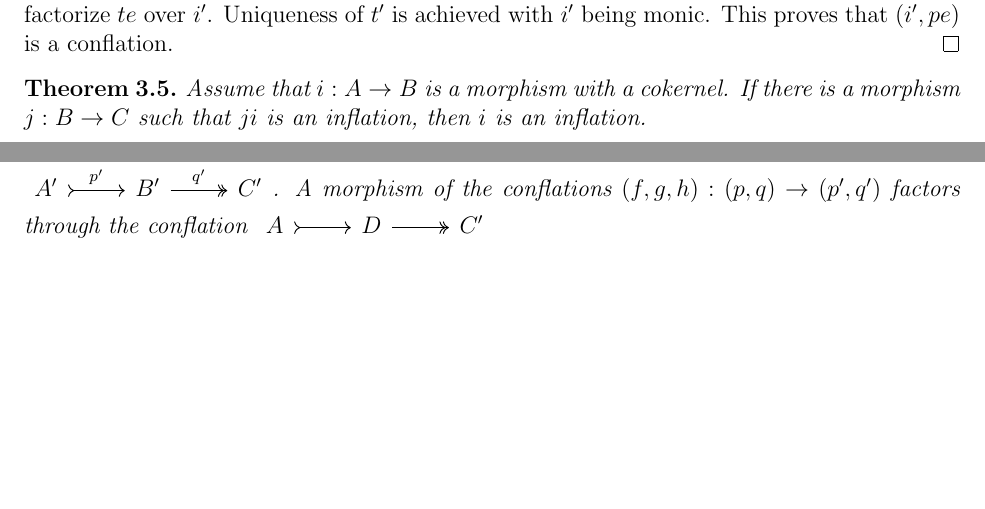
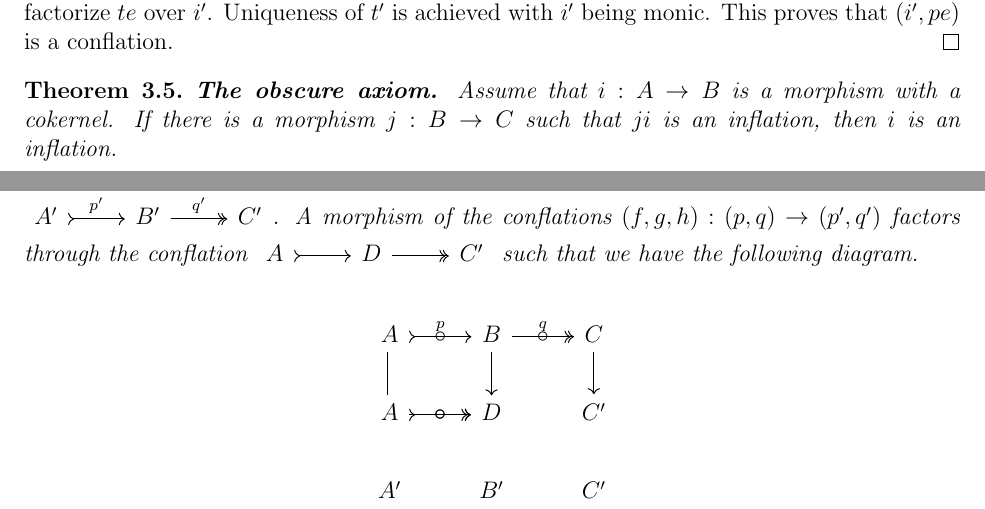
Before and after one commit to CelestialCry/Bachelor, a LaTeX thesis (tex/thesis.tex): two parts of pages 19 and 20 of 24, joined at a grey line, cut so that both start at the same text, the shorter picture padded with empty space. Compiled offline with pdfLaTeX.

Commit message:
a uncompleted diagram

```diff
--- a/tex/thesis.tex
+++ b/tex/thesis.tex
@@ -920,7 +920,7 @@
             \end{proof}
 
             \begin{theorem}
-                Assume that $i:A\rightarrow B$ is a morphism with a cokernel. If there is a morphism $j:B\rightarrow C$ such that $ji$ is an inflation, then $i$ is an inflation.
+                \textbf{The obscure axiom.} Assume that $i:A\rightarrow B$ is a morphism with a cokernel. If there is a morphism $j:B\rightarrow C$ such that $ji$ is an inflation, then $i$ is an inflation.
             \end{theorem}
 
             \begin{proof}
@@ -934,9 +929,3 @@
-                \end{tikzcd}, $(p',q')$ be the conflation \begin{tikzcd}
-                    A' \ar[tail]{r}{p'} & B' \ar[two heads]{r}{q'} & C'
-                \end{tikzcd}. A morphism of the conflations $(f,g,h):(p,q)\rightarrow (p',q')$ factors through the conflation \begin{tikzcd}
-                    A \ar[tail]{r} & D \ar[two heads]{r} & C'
-                \end{tikzcd}
-            \end{lemma}
 
             \begin{proof}
                 Let $p:B\rightarrow D$ be the cokernel of $i$. We start the proof with forming the push-out of $i$ and $ji$.
@@ -973,3 +967,16 @@
+                \end{tikzcd}, $(p',q')$ be the conflation \begin{tikzcd}
+                    A' \ar[tail]{r}{p'} & B' \ar[two heads]{r}{q'} & C'
+                \end{tikzcd}. A morphism of the conflations $(f,g,h):(p,q)\rightarrow (p',q')$ factors through the conflation \begin{tikzcd}
+                    A \ar[tail]{r} & D \ar[two heads]{r} & C'
+                \end{tikzcd} such that we have the following diagram.
+                \begin{center}
+                    \begin{tikzcd}
+                        A \ar[tail]{r}{p}[marking]{\circ} \ar[equal]{d} & B \ar[two heads]{r}{q}[marking]{\circ} \ar{d} & C \ar{d} \\
+                        A \ar[tail]{r}[marking]{\circ} \ar[two heads]{r}[marking]{\circ} & D & C' \\
+                        A' & B' & C'
+                    \end{tikzcd}
+                \end{center}
+            \end{lemma}
 
             \begin{corollary}
                 The short five lemma
```
Also changed, not shown: tex/thesis.tex (10 more changed lines).
